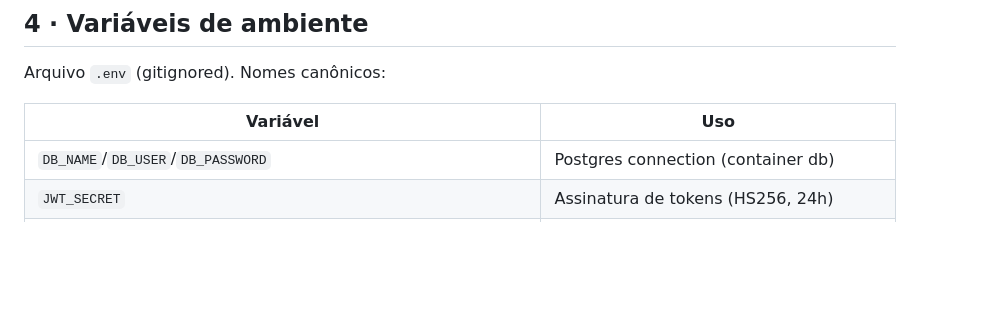
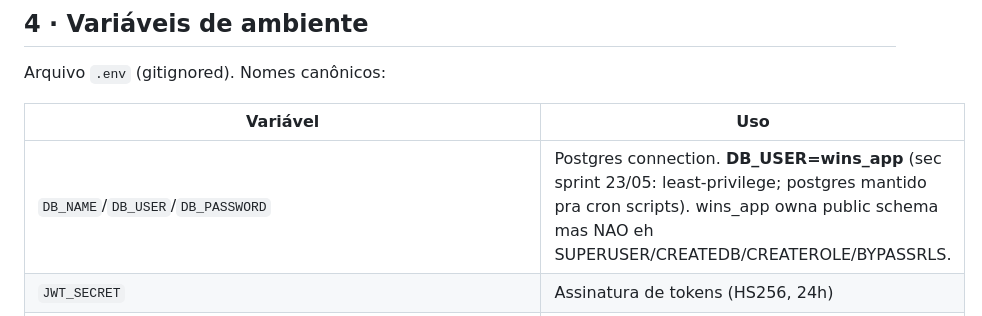
Before and after one commit to Willahc/wins-hub, a Markdown page: docs/INFRAESTRUTURA.md, the part around the change. Drawn GitHub-style; blank space fills up the shorter version.

Commit message:
sec(db): wins_app role least-privilege; postgres user removed do .env runtime
DB_USER trocado de 'postgres' (SUPERUSER + CREATEDB + CREATEROLE + BYPASSRLS)
para 'wins_app' que tem APENAS:
  - SELECT/INSERT/UPDATE/DELETE em tabelas public
  - USAGE em sequences + EXECUTE em functions
  - CREATE em schema public (necessario pra init_db IF NOT EXISTS)
  - OWNER de todas 65 tabelas/15 sequences/3 views public (ALTER OK)

NAO tem: SUPERUSER, CREATEDB, CREATEROLE, BYPASSRLS, REPLICATION.

Mitigation: SQL injection futura nao escalates a:
  - pg_authid (hashes de outros users)
  - COPY PROGRAM (shell command exec)
  - DROP DATABASE / outros schemas
  - CREATE EXTENSION sem permissao
  - BYPASS rls policies

postgres user MANTIDO pra cron scripts que referenciam -U postgres explicitamente
(refresh_obras_cached.sh, restart_db_for_pg_stat_statements.sh, backup_diario.sh).

Recreate v2 container necessario (env_file lido so em create, nao restart):
  docker compose -f /root/wins_hub_v2/docker-compose.v2.yml --project-directory /root/wins_hub_v2 up -d --force-recreate api

Smoke 6 endpoints OK pos-recreate.

Co-Authored-By: Claude Opus 4.7 (1M context) <noreply@anthropic.com>

```diff
--- a/docs/INFRAESTRUTURA.md
+++ b/docs/INFRAESTRUTURA.md
@@ -128,7 +128,7 @@ Arquivo `.env` (gitignored). Nomes canônicos:
 
 | Variável               | Uso                                                       |
 | ---------------------- | --------------------------------------------------------- |
-| `DB_NAME`/`DB_USER`/`DB_PASSWORD` | Postgres connection (container db)             |
+| `DB_NAME`/`DB_USER`/`DB_PASSWORD` | Postgres connection. **DB_USER=wins_app** (sec sprint 23/05: least-privilege; postgres mantido pra cron scripts). wins_app owna public schema mas NAO eh SUPERUSER/CREATEDB/CREATEROLE/BYPASSRLS. |
 | `JWT_SECRET`           | Assinatura de tokens (HS256, 24h)                         |
 | `CRON_SECRET`          | Auth para endpoints disparados por cron                   |
 | `ADMIN_TOKEN`          | Auth para /api/admin/* (querystring `?token=`)            |
```
